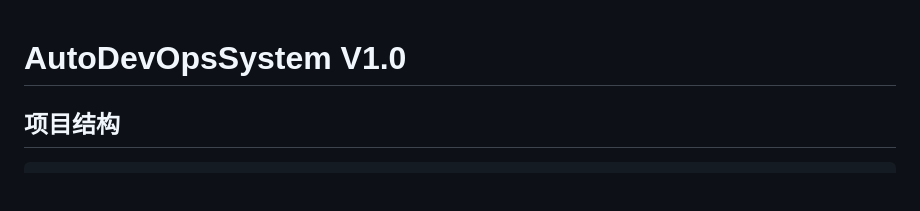
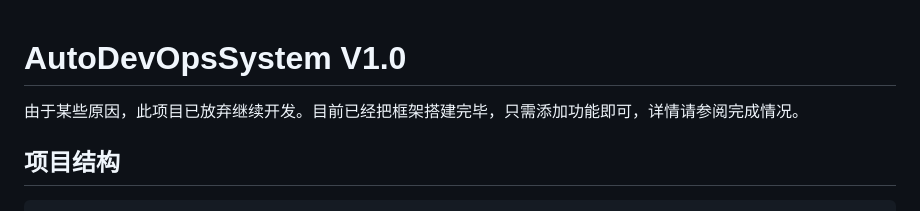
Before and after one commit to erliu8/Network_AutoDevOpsSystem-V1.0, a Markdown page: ReadME.md, the part around the change. Rendered like a GitHub page; blank space fills up the shorter version.

Commit message:
更新 ReadME.md

```diff
--- a/ReadME.md
+++ b/ReadME.md
@@ -1,4 +1,5 @@
 # AutoDevOpsSystem V1.0
+由于某些原因，此项目已放弃继续开发。目前已经把框架搭建完毕，只需添加功能即可，详情请参阅完成情况。
 
 ## 项目结构
 
```
